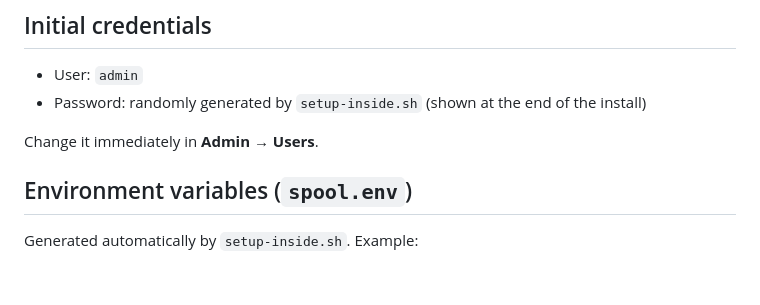
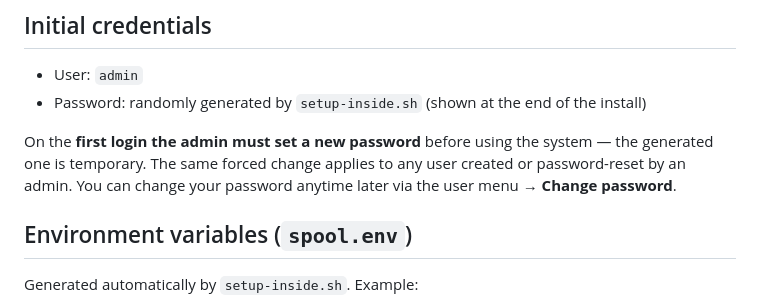
Before and after one commit to iscarelli/spool-control, a Markdown page: README.md, the part around one of its changes. Drawn GitHub-style; blank space fills up the shorter version.

```diff
--- a/README.md
+++ b/README.md
@@ -232,7 +239,10 @@ logos can be added in **Admin → Brands / Logos**.
 - User: `admin`
 - Password: randomly generated by `setup-inside.sh` (shown at the end of the install)
 
-Change it immediately in **Admin → Users**.
+On the **first login the admin must set a new password** before using the system — the
+generated one is temporary. The same forced change applies to any user created or
+password-reset by an admin. You can change your password anytime later via the user menu →
+**Change password**.
 
 ## Environment variables (`spool.env`)
 
```
Also changed, not shown: other parts of README.md (+51 -28 lines).
